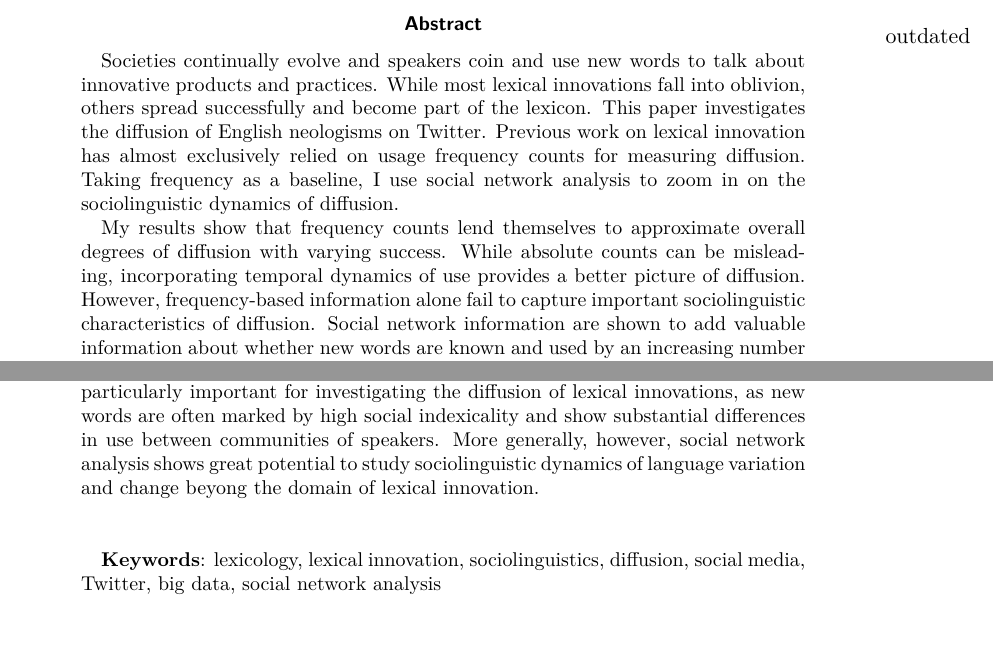
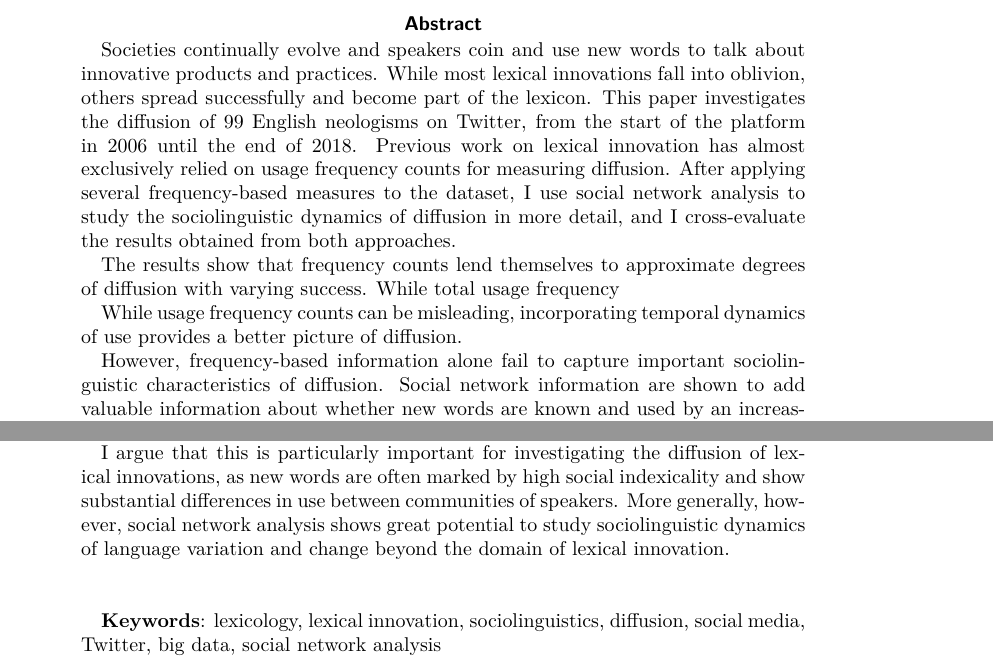
Before and after one commit to wuqui/sna, a LaTeX paper (doc/sna.tex): two parts of page 3 of 32, joined at a grey line, cut so that both start at the same text. Compiled offline with pdfLaTeX.

Commit message:
start editing

```diff
--- a/doc/sna.tex
+++ b/doc/sna.tex
@@ -76,10 +76,10 @@
 
   \begin{abstract}
 
-    \marginpar{outdated}
+    Societies continually evolve and speakers coin and use new words to talk about innovative products and practices. While most lexical innovations fall into oblivion, others spread successfully and become part of the lexicon. This paper investigates the diffusion of 99 English neologisms on Twitter, from the start of the platform in 2006 until the end of 2018. Previous work on lexical innovation has almost exclusively relied on usage frequency counts for measuring diffusion. After applying several frequency-based measures to the dataset, I use social network analysis to study the sociolinguistic dynamics of diffusion in more detail, and I cross-evaluate the results obtained from both approaches.
 
-    Societies continually evolve and speakers coin and use new words to talk about innovative products and practices. While most lexical innovations fall into oblivion, others spread successfully and become part of the lexicon. This paper investigates the diffusion of English neologisms on Twitter. Previous work on lexical innovation has almost exclusively relied on usage frequency counts for measuring diffusion. Taking frequency as a baseline, I use social network analysis to zoom in on the sociolinguistic dynamics of diffusion.
+    The results show that frequency counts lend themselves to approximate degrees of diffusion with varying success. While total usage frequency
 
-    My results show that frequency counts lend themselves to approximate overall degrees of diffusion with varying success. While absolute counts can be misleading, incorporating temporal dynamics of use provides a better picture of diffusion. However, frequency-based information alone fail to capture important sociolinguistic characteristics of diffusion. Social network information are shown to add valuable information about whether new words are known and used by an increasing number of individuals and communities of speakers. Firstly, I distinguish different pathways of diffusion depending on whether and to which degree new words show increasing vs. decreasing centralized use over time. Secondly, I show that social network information allow for a more fine-grained assessment of degrees of diffusion, for example when new words are used with increasing frequency when use their remains limited to certain parts of the speech community. Lastly, I compare the results based on usage frequency and on social network analysis. Besides notable discrepancies, we find a significant correlation between both types of information, which serves to cross-validate both approaches.
+    While usage frequency counts can be misleading, incorporating temporal dynamics of use provides a better picture of diffusion.
 
-    My results suggest that social network information can complement frequency counts and that using information from both sources provides a more reliable and differentiated view of the sociolinguistic dynamics of diffusion. I argue that this is particularly important for investigating the diffusion of lexical innovations, as new words are often marked by high social indexicality and show substantial differences in use between communities of speakers. More generally, however, social network analysis shows great potential to study sociolinguistic dynamics of language variation and change beyong the domain of lexical innovation.
+    However, frequency-based information alone fail to capture important sociolinguistic characteristics of diffusion. Social network information are shown to add valuable information about whether new words are known and used by an increasing number of individuals and communities of speakers.
@@ -86,3 +91,6 @@
+    The results suggest that social network information can complement frequency counts and that using information from both sources provides a more reliable and differentiated view of the sociolinguistic dynamics of diffusion.
+
+    I argue that this is particularly important for investigating the diffusion of lexical innovations, as new words are often marked by high social indexicality and show substantial differences in use between communities of speakers. More generally, however, social network analysis shows great potential to study sociolinguistic dynamics of language variation and change beyond the domain of lexical innovation.
 
     \vspace{2\baselineskip}
 
```
Also changed, not shown: doc/sna.tex (5 more changed lines).
